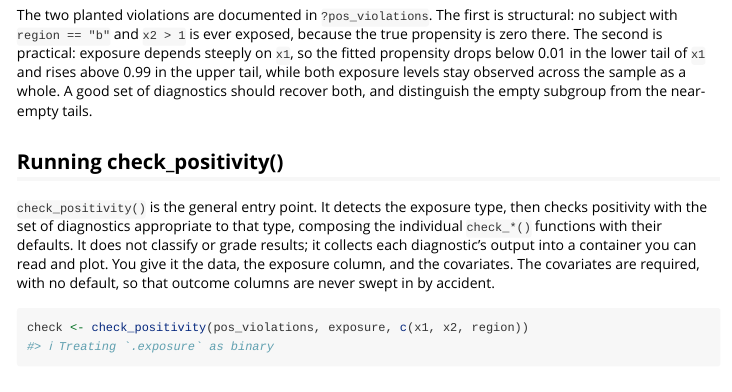
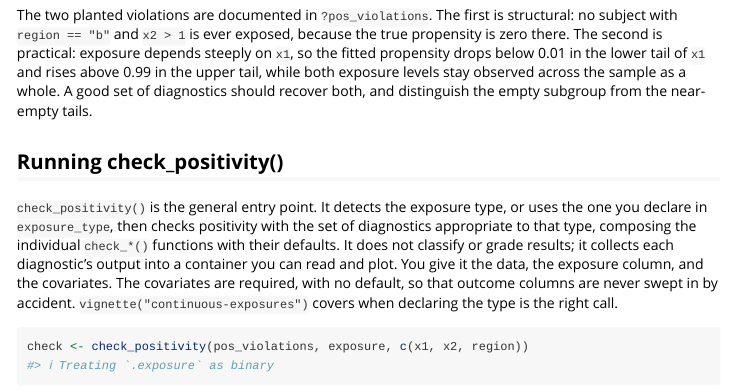
Before and after one commit to r-causal/positively, an R Markdown document (vignettes/positively.Rmd): the page in a window 1100 px wide, from 900 px down. Rendered offline with R 4.5, knitr and Pandoc, with nearby package versions; some code elsewhere in the file could not run offline; common packages that the code uses without loading them are loaded.

Commit message:
say in the README and the getting-started vignette that the exposure type can be declared

````diff
--- a/vignettes/positively.Rmd
+++ b/vignettes/positively.Rmd
@@ -67,13 +67,14 @@ recover both, and distinguish the empty subgroup from the near-empty tails.
 ## Running check_positivity()
 
 `check_positivity()` is the general entry point. It detects the exposure type,
-then checks positivity with the set of diagnostics appropriate to that type,
-composing the individual `check_*()` functions with their defaults. It does not
-classify or grade results; it collects each diagnostic's output into a container
-you can read and plot. You give it the data, the exposure column, and the
-covariates. The
+or uses the one you declare in `exposure_type`, then checks positivity with the
+set of diagnostics appropriate to that type, composing the individual
+`check_*()` functions with their defaults. It does not classify or grade
+results; it collects each diagnostic's output into a container you can read and
+plot. You give it the data, the exposure column, and the covariates. The
 covariates are required, with no default, so that outcome columns are never
-swept in by accident.
+swept in by accident. `vignette("continuous-exposures")` covers when declaring
+the type is the right call.
 
 ```{r check}
 check <- check_positivity(pos_violations, exposure, c(x1, x2, region))
````
Also changed, not shown: README.Rmd (+1 -1 lines), README.md.
